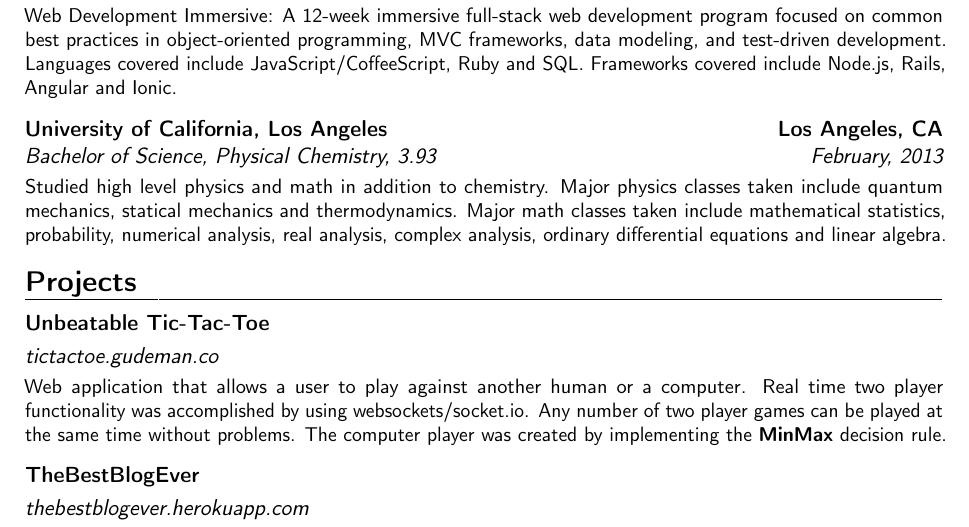
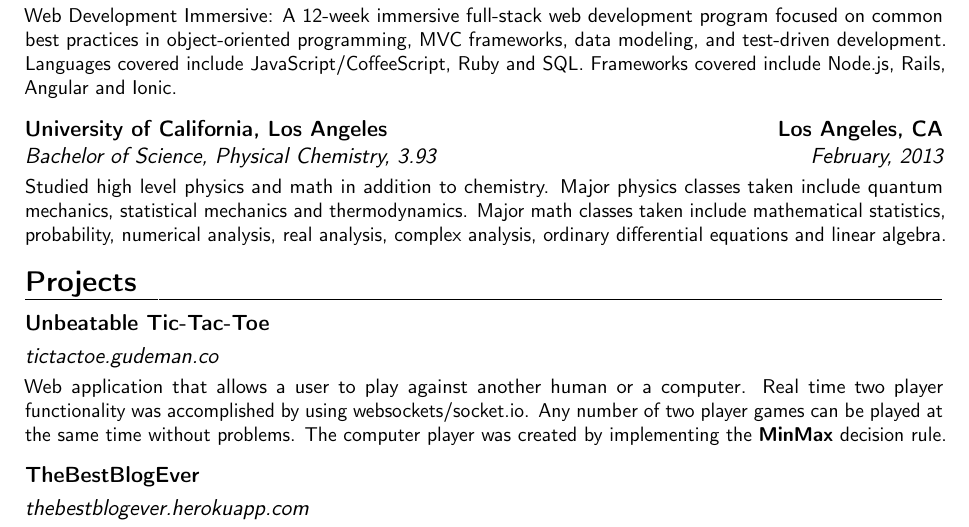
Before and after one commit to dcgudeman/resume, a LaTeX CV (resume.tex): part of page 1 of 2, cut so that both start at the same text. Compiled offline with pdfLaTeX.

Commit message:
more spelling fixes

```diff
--- a/resume.tex
+++ b/resume.tex
@@ -40,7 +40,7 @@
 \cventry{October, 2014--December, 2014}{Certificate of Completion}{General Assembly}{San Francisco, CA}{\textit{}}{\vspace{1mm}Web Development Immersive: A 12-week immersive full-stack web development program focused on common best practices
 in object-oriented programming, MVC frameworks, data modeling, and test-driven development. Languages covered include JavaScript/CoffeeScript, Ruby and SQL. Frameworks covered include Node.js, Rails, Angular and Ionic.}  % arguments 3 to 6 can be left empty
 \vspace{2mm}
-\cventry{February, 2013}{Bachelor of Science, Physical Chemistry}{University of California, Los Angeles}{Los Angeles, CA}{\textit{3.93}}{\vspace{1mm}Studied high level physics and math in addition to chemistry. Major physics classes taken include quantum mechanics, statical mechanics and thermodynamics. Major math classes taken include mathematical statistics, probability, numerical analysis, real analysis, complex analysis, ordinary differential equations and linear algebra.}
+\cventry{February, 2013}{Bachelor of Science, Physical Chemistry}{University of California, Los Angeles}{Los Angeles, CA}{\textit{3.93}}{\vspace{1mm}Studied high level physics and math in addition to chemistry. Major physics classes taken include quantum mechanics, statistical mechanics and thermodynamics. Major math classes taken include mathematical statistics, probability, numerical analysis, real analysis, complex analysis, ordinary differential equations and linear algebra.}
 
 
 \section{Projects}
```
Also changed, not shown: resume.pdf, 1 other file.
